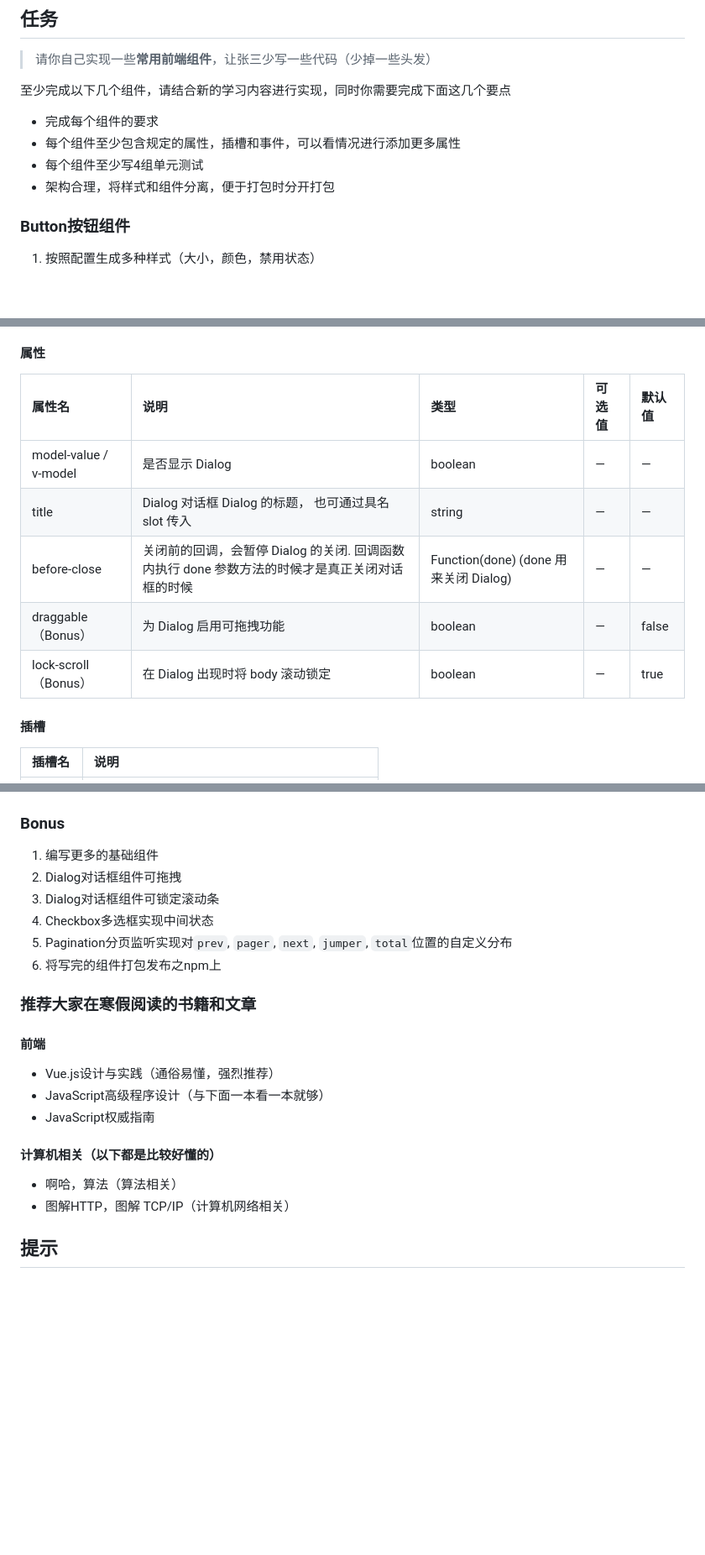
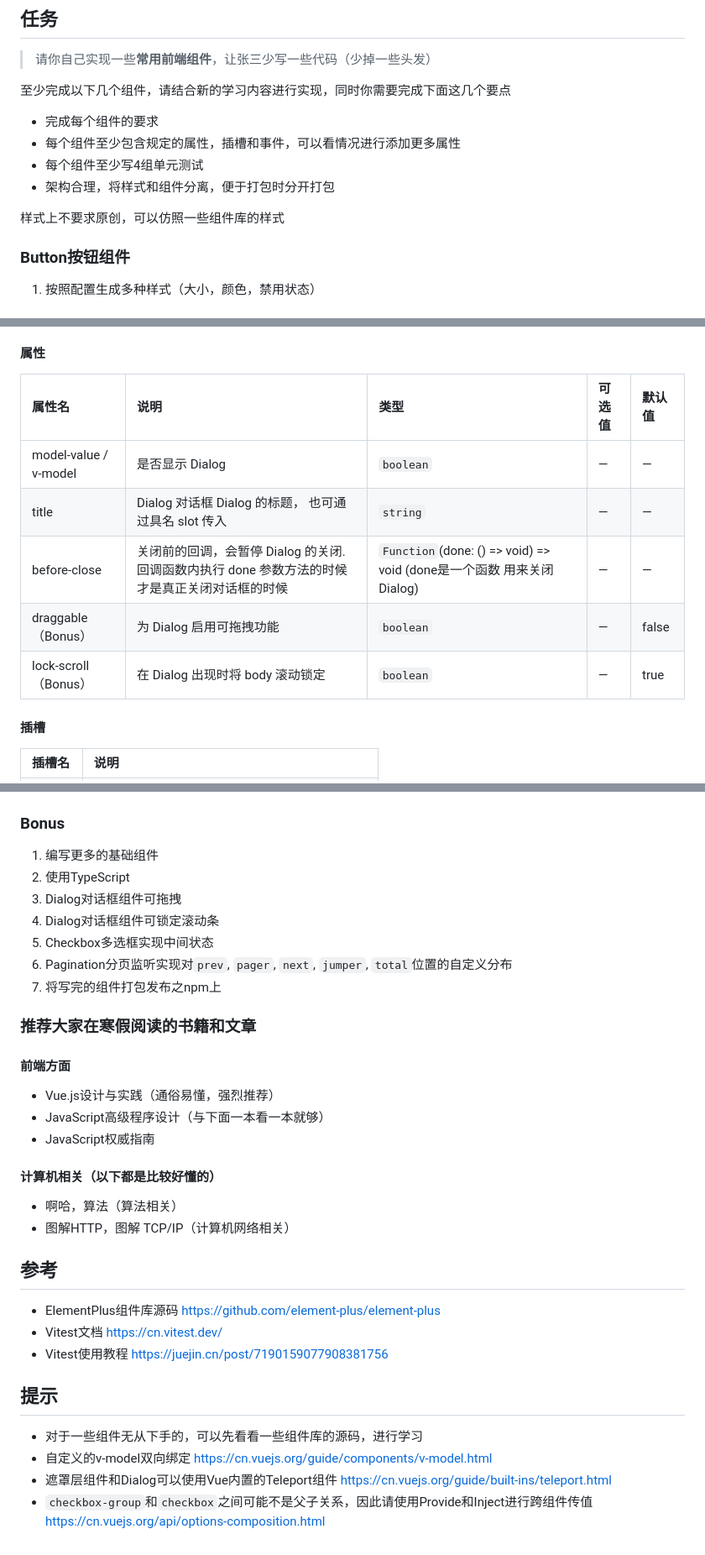
Before and after one commit to west2-online/learn-frontend, a Markdown page: docs/5-基础组件.md, 3 parts joined by grey strips. Shown: that part at 84% size. Drawn GitHub-style; blank space fills up the shorter version.

Commit message:
update 5-前端组件

```diff
--- a/docs/5-基础组件.md
+++ b/docs/5-基础组件.md
@@ -22,6 +22,8 @@
 - 每个组件至少包含规定的属性，插槽和事件，可以看情况进行添加更多属性
 - 每个组件至少写4组单元测试
 - 架构合理，将样式和组件分离，便于打包时分开打包
+
+样式上不要求原创，可以仿照一些组件库的样式
 
 ### Button按钮组件
 
@@ -49,13 +51,13 @@
 
 #### 属性
 
-| 属性名                | 说明                                                         | 类型                                  | 可选值 | 默认值 |
-| :-------------------- | :----------------------------------------------------------- | :------------------------------------ | :----- | :----- |
-| model-value / v-model | 是否显示 Dialog                                              | boolean                               | —      | —      |
-| title                 | Dialog 对话框 Dialog 的标题， 也可通过具名 slot 传入         | string                                | —      | —      |
-| before-close          | 关闭前的回调，会暂停 Dialog 的关闭. 回调函数内执行 done 参数方法的时候才是真正关闭对话框的时候 | Function(done) (done 用来关闭 Dialog) | —      | —      |
-| draggable（Bonus）    | 为 Dialog 启用可拖拽功能                                     | boolean                               | —      | false  |
-| lock-scroll（Bonus）  | 在 Dialog 出现时将 body 滚动锁定                             | boolean                               | —      | true   |
+| 属性名                | 说明                                                         | 类型                                                         | 可选值 | 默认值 |
+| :-------------------- | :----------------------------------------------------------- | :----------------------------------------------------------- | :----- | :----- |
+| model-value / v-model | 是否显示 Dialog                                              | `boolean`                                                    | —      | —      |
+| title                 | Dialog 对话框 Dialog 的标题， 也可通过具名 slot 传入         | `string`                                                     | —      | —      |
+| before-close          | 关闭前的回调，会暂停 Dialog 的关闭. 回调函数内执行 done 参数方法的时候才是真正关闭对话框的时候 | `Function`(done: () => void) => void (done是一个函数 用来关闭 Dialog) | —      | —      |
+| draggable（Bonus）    | 为 Dialog 启用可拖拽功能                                     | `boolean`                                                    | —      | false  |
+| lock-scroll（Bonus）  | 在 Dialog 出现时将 body 滚动锁定                             | `boolean`                                                    | —      | true   |
 
 #### 插槽
 
@@ -143,15 +145,16 @@
 ### Bonus
 
 1. 编写更多的基础组件
-2. Dialog对话框组件可拖拽
-3. Dialog对话框组件可锁定滚动条
-4. Checkbox多选框实现中间状态
-5. Pagination分页监听实现对`prev`, `pager`, `next`, `jumper`, `total`位置的自定义分布
-6. 将写完的组件打包发布之npm上
+1. 使用TypeScript
+1. Dialog对话框组件可拖拽
+1. Dialog对话框组件可锁定滚动条
+1. Checkbox多选框实现中间状态
+1. Pagination分页监听实现对`prev`, `pager`, `next`, `jumper`, `total`位置的自定义分布
+1. 将写完的组件打包发布之npm上
 
 ### 推荐大家在寒假阅读的书籍和文章
 
-#### 前端
+#### 前端方面
 
 * Vue.js设计与实践（通俗易懂，强烈推荐）
 * JavaScript高级程序设计（与下面一本看一本就够）
@@ -162,6 +165,15 @@
 - 啊哈，算法（算法相关）
 - 图解HTTP，图解 TCP/IP（计算机网络相关）
 
+## 参考
+
+- ElementPlus组件库源码 https://github.com/element-plus/element-plus
+- Vitest文档 https://cn.vitest.dev/
+- Vitest使用教程 https://juejin.cn/post/7190159077908381756
+
 ## 提示
 
--
+- 对于一些组件无从下手的，可以先看看一些组件库的源码，进行学习
+- 自定义的v-model双向绑定 https://cn.vuejs.org/guide/components/v-model.html
+- 遮罩层组件和Dialog可以使用Vue内置的Teleport组件 https://cn.vuejs.org/guide/built-ins/teleport.html
+- `checkbox-group`和`checkbox`之间可能不是父子关系，因此请使用Provide和Inject进行跨组件传值 https://cn.vuejs.org/api/options-composition.html
```
